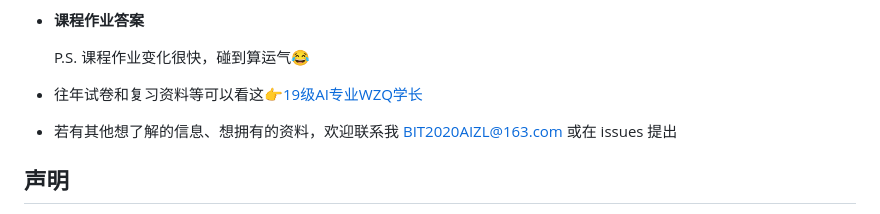
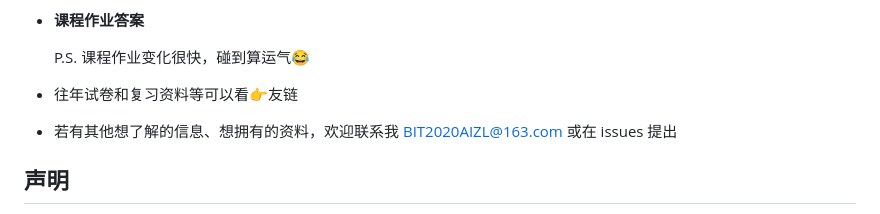
Before and after one commit to Z-Luan/BIT-AI, a Markdown page: README.md, the part around the change. Rendered like a GitHub page.

```diff
--- a/README.md
+++ b/README.md
@@ -38,7 +38,7 @@
 
   P.S. 课程作业变化很快，碰到算运气😂
 
-- 往年试卷和复习资料等可以看这👉[19级AI专业WZQ学长](https://github.com/Robin-WZQ/BIT-AI-Review)
+- 往年试卷和复习资料等可以看👉友链
 
 - 若有其他想了解的信息、想拥有的资料，欢迎联系我 BIT2020AIZL@163.com 或在 issues 提出
 
```
